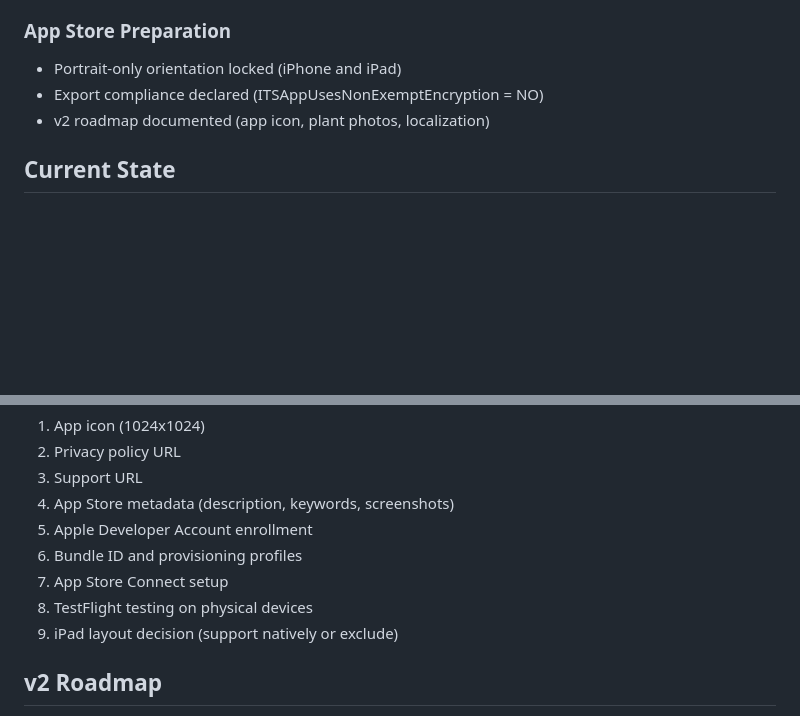
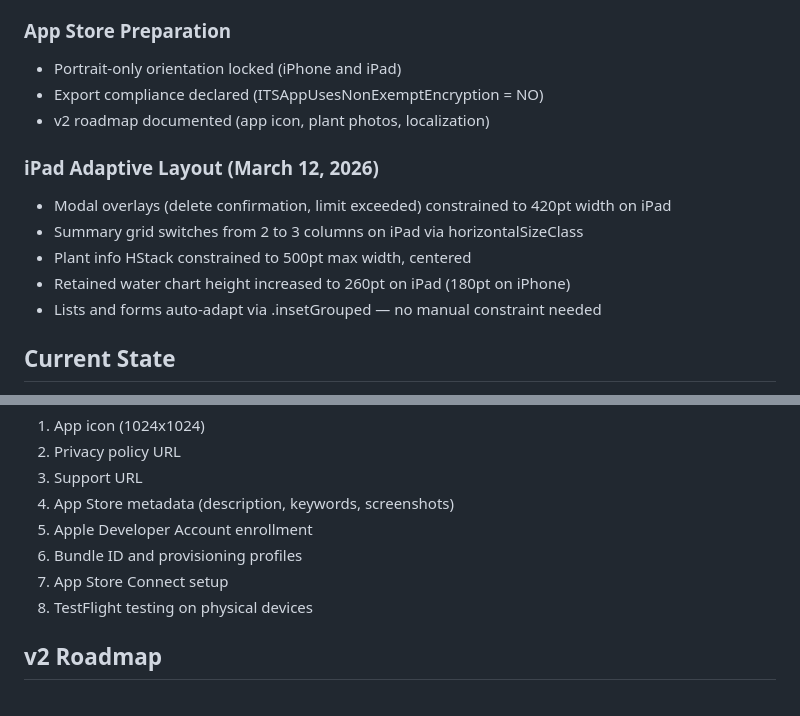
Before and after one commit to Evapotrack/Evapotrack, a Markdown page: docs/Progress.md, 2 parts joined by grey strips. Drawn GitHub-style; blank space fills up the shorter version.

```diff
--- a/docs/Progress.md
+++ b/docs/Progress.md
@@ -105,6 +105,13 @@ Chronological record of Evapotrack's development from initial commit to current
 - Export compliance declared (ITSAppUsesNonExemptEncryption = NO)
 - v2 roadmap documented (app icon, plant photos, localization)
 
+### iPad Adaptive Layout (March 12, 2026)
+- Modal overlays (delete confirmation, limit exceeded) constrained to 420pt width on iPad
+- Summary grid switches from 2 to 3 columns on iPad via horizontalSizeClass
+- Plant info HStack constrained to 500pt max width, centered
+- Retained water chart height increased to 260pt on iPad (180pt on iPhone)
+- Lists and forms auto-adapt via .insetGrouped — no manual constraint needed
+
 ## Current State
 
 - **136 unit tests**, all passing
@@ -124,7 +131,6 @@ Chronological record of Evapotrack's development from initial commit to current
 6. Bundle ID and provisioning profiles
 7. App Store Connect setup
 8. TestFlight testing on physical devices
-9. iPad layout decision (support natively or exclude)
 
 ## v2 Roadmap
 
```
Also changed, not shown: docs/Specification.md (+10 -0 lines).
